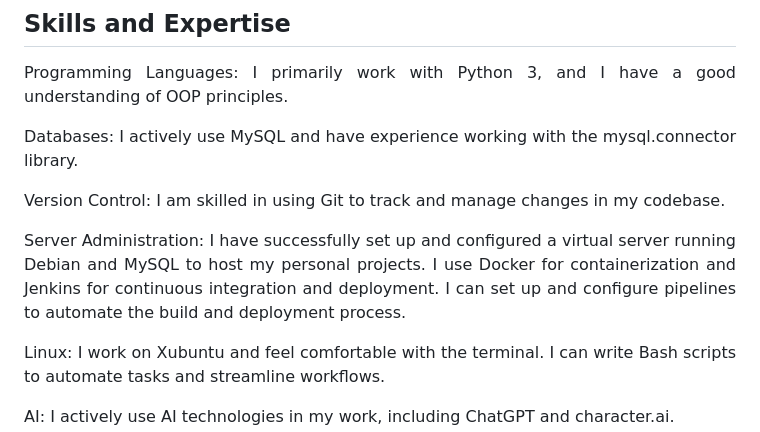
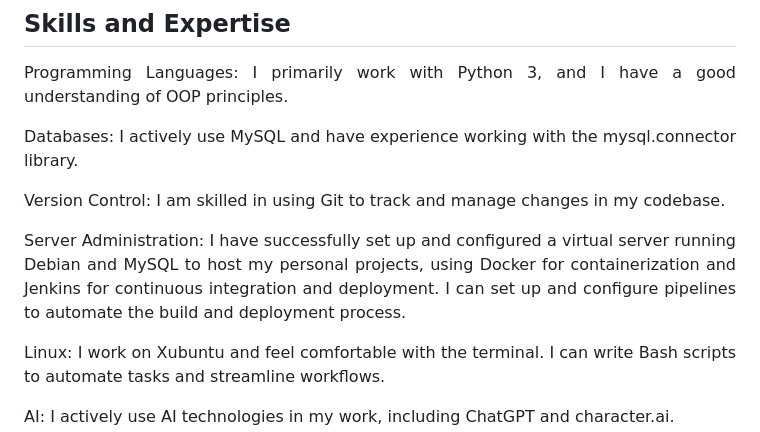
Before and after one commit to Sinkaiya/sinkaiya, a Markdown page: README.md, the part around the change. Drawn GitHub-style.

Commit message:
Personal readme.md update.

```diff
--- a/README.md
+++ b/README.md
@@ -47,7 +47,7 @@ I'm a 42-year-old self-taught Python developer with a background in medicine. Af
 
 <p align="justify">Version Control: I am skilled in using Git to track and manage changes in my codebase.</p>
 
-<p align = "justify">Server Administration: I have successfully set up and configured a virtual server running Debian and MySQL to host my personal projects. I use Docker for containerization and Jenkins for continuous integration and deployment. I can set up and configure pipelines to automate the build and deployment process.</p>
+<p align = "justify">Server Administration: I have successfully set up and configured a virtual server running Debian and MySQL to host my personal projects, using Docker for containerization and Jenkins for continuous integration and deployment. I can set up and configure pipelines to automate the build and deployment process.</p>
 
 <p align="justify">Linux: I work on Xubuntu and feel comfortable with the terminal. I can write Bash scripts to automate tasks and streamline workflows.</p>
 
```
